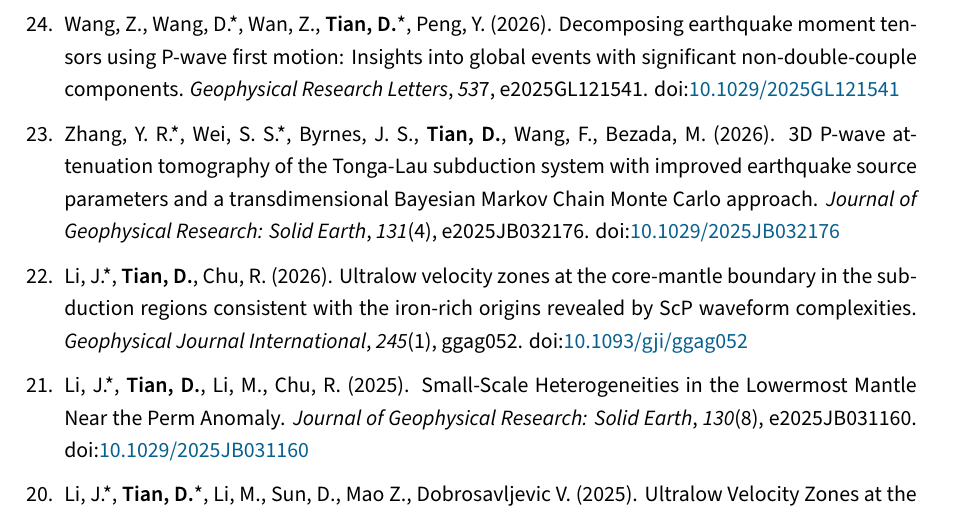
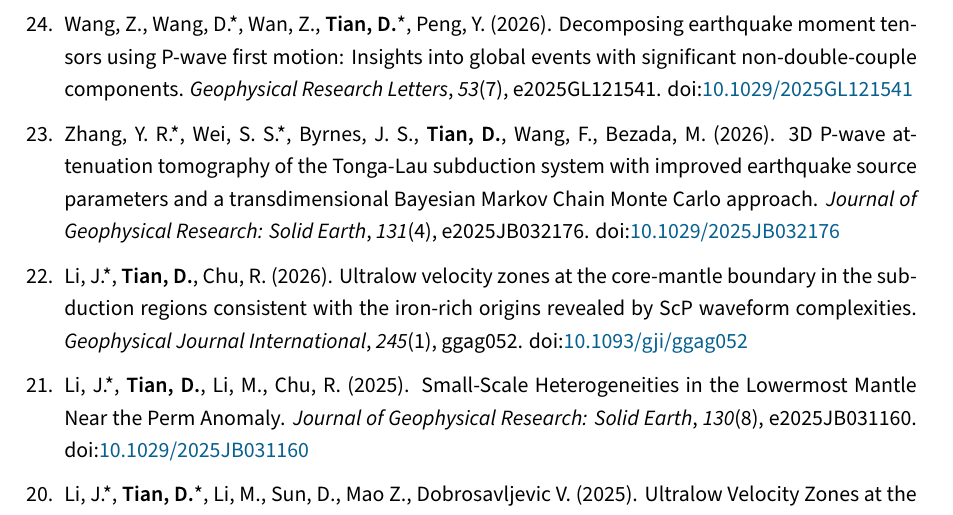
Before and after one commit to seisman/cv, a LaTeX CV (en/cv.tex, which reads en/publications.tex): part of page 3 of 8, cut so that both start at the same text. Compiled offline with XeLaTeX.

Commit message:
Fix a typo in a paper

```diff
--- a/en/publications.tex
+++ b/en/publications.tex
@@ -26,7 +26,7 @@
 \item Wang, Z., Wang, D.\CS, Wan, Z., \Me\CS, Peng, Y. (2026).
     Decomposing earthquake moment tensors using P-wave first motion: Insights into
     global events with significant non-double-couple components.
-    \emph{Geophysical Research Letters}, \emph{53}{7}, e2025GL121541.
+    \emph{Geophysical Research Letters}, \emph{53}(7), e2025GL121541.
     \DOI{10.1029/2025GL121541}
 \item Zhang, Y. R.\CS, \SWei\CS, Byrnes, J. S., \Me, \FWang, Bezada, M. (2026).
     3D P-wave attenuation tomography of the Tonga-Lau subduction system with improved
```
Also changed, not shown: cn/publications.tex (+1 -1 lines).
